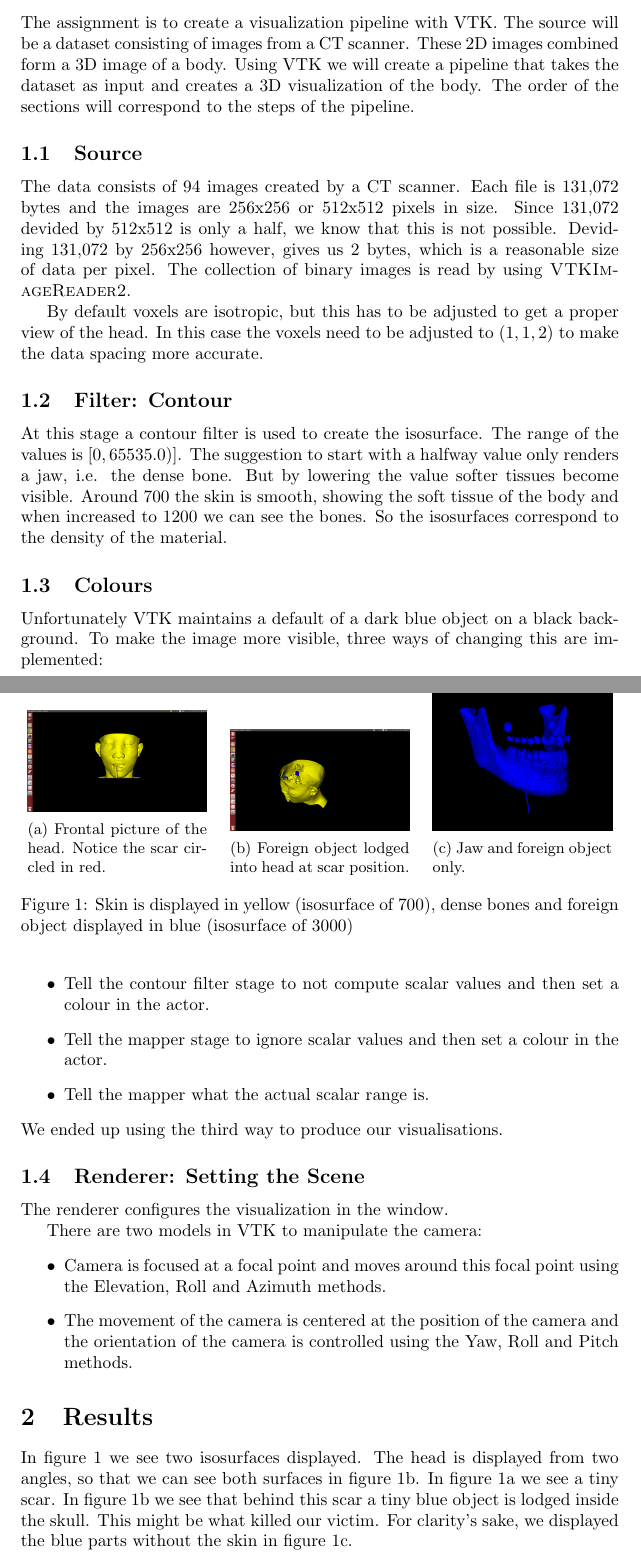
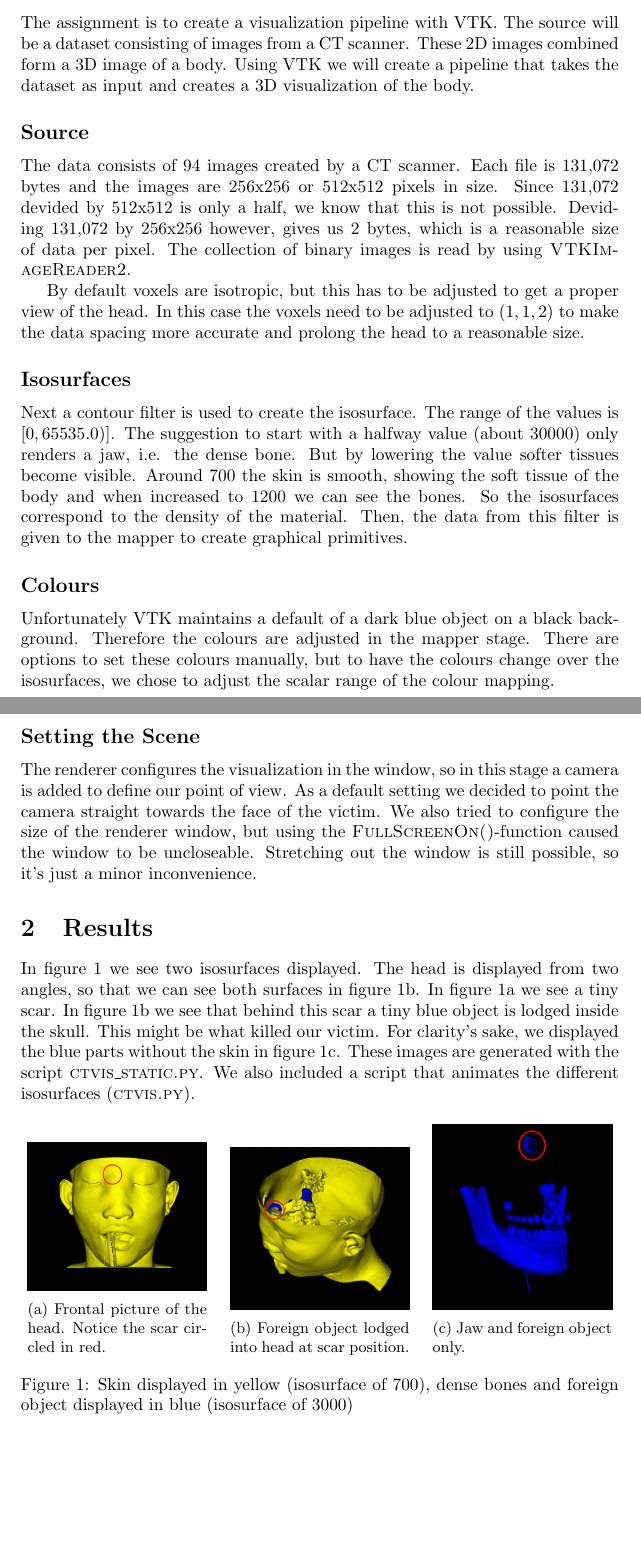
Before and after one commit to SanderNugteren/SVVR2014, a LaTeX document (ass2/report/SVVR_report2.tex): two parts of pages 1 and 2 of 2, joined at a grey line, cut so that both start at the same text, the shorter picture padded with empty space. Compiled offline with pdfLaTeX.

Commit message:
report finalized

```diff
--- a/ass2/report/SVVR_report2.tex
+++ b/ass2/report/SVVR_report2.tex
@@ -9,35 +9,21 @@
 \maketitle
 
 \section{Visualization Pipeline}
-The assignment is to create a visualization pipeline with VTK. The source will be a dataset consisting of images from a CT scanner. These 2D images combined form a 3D image of a body. Using VTK we will create a pipeline that takes the dataset as input and creates a 3D visualization of the body. The order of the sections will correspond to the steps of the pipeline.
+The assignment is to create a visualization pipeline with VTK. The source will be a dataset consisting of images from a CT scanner. These 2D images combined form a 3D image of a body. Using VTK we will create a pipeline that takes the dataset as input and creates a 3D visualization of the body.
 
-\subsection{Source}
+\subsection*{Source}
 The data consists of 94 images created by a CT scanner. Each file is 131,072 bytes and the images are 256x256 or 512x512 pixels in size. Since 131,072 devided by 512x512 is only a half, we know that this is not possible. Deviding 131,072 by 256x256 however, gives us 2 bytes, which is a reasonable size of data per pixel. The collection of binary images is read by using \textsc{VTKImageReader2}.
 
-By default voxels are isotropic, but this has to be adjusted to get a proper view of the head. In this case the voxels need to be adjusted to $(1,1,2)$ to make the data spacing more accurate.
+By default voxels are isotropic, but this has to be adjusted to get a proper view of the head. In this case the voxels need to be adjusted to $(1,1,2)$ to make the data spacing more accurate and prolong the head to a reasonable size.
 
-\subsection{Filter: Contour}
-At this stage a contour filter is used to create the isosurface. The range of the values is $\left[ 0,  65535.0) \right]$. The suggestion to start with a halfway value only renders a jaw, i.e. the dense bone. But by lowering the value softer tissues become visible. Around $700$ the skin is smooth, showing the soft tissue of the body and when increased to $1200$ we can see the bones. So the isosurfaces correspond to the density of the material.
+\subsection*{Isosurfaces}
+Next a contour filter is used to create the isosurface. The range of the values is $\left[ 0,  65535.0) \right]$. The suggestion to start with a halfway value (about $30000$) only renders a jaw, i.e. the dense bone. But by lowering the value softer tissues become visible. Around $700$ the skin is smooth, showing the soft tissue of the body and when increased to $1200$ we can see the bones. So the isosurfaces correspond to the density of the material. Then, the data from this filter is given to the mapper to create graphical primitives.
 
-\subsection{Colours}
-Unfortunately VTK maintains a default of a dark blue object on a black background. To make the image more visible, three ways of changing this are implemented:
-\begin{itemize}
-\item Tell the contour filter stage to not compute scalar values and then set a
-	colour in the actor.
-\item Tell the mapper stage to ignore scalar values and then set a colour in
-	the actor.
-\item Tell the mapper what the actual scalar range is.
-\end{itemize}
-We ended up using the third way to produce our visualisations.
+\subsection*{Colours}
+Unfortunately VTK maintains a default of a dark blue object on a black background. Therefore the colours are adjusted in the mapper stage. There are options to set these colours manually, but to have the colours change over the isosurfaces, we chose to adjust the scalar range of the colour mapping.
 
-\subsection{Renderer: Setting the Scene}
-The renderer configures the visualization in the window.
-
-There are two models in VTK to manipulate the camera:
-\begin{itemize}
-\item Camera is focused at a focal point and moves around this focal point using the Elevation, Roll and Azimuth methods.
-\item The movement of the camera is centered at the position of the camera and the orientation of the camera is controlled using the Yaw, Roll and Pitch methods.
-\end{itemize}
+\subsection*{Setting the Scene}
+The renderer configures the visualization in the window, so in this stage a camera is added to define our point of view. As a default setting we decided to point the camera straight towards the face of the victim. We also tried to configure the size of the renderer window, but using the \textsc{FullScreenOn()}-function caused the window to be uncloseable. Stretching out the window is still possible, so it's just a minor inconvenience.
 
 
 \section{Results}
@@ -49,8 +35,10 @@ In figure \ref{fig:skull1} we see that behind this scar a tiny blue object is
 lodged inside the skull. This might be what killed our victim.
 For clarity's sake, we displayed the blue parts without the skin in figure
 \ref{fig:jaw}.
+These images are generated with the script \textsc{ctvis\_static.py}. We also
+included a script that animates the different isosurfaces (\textsc{ctvis.py}).
 
-\begin{figure}
+\begin{figure}[h]
 	\centering
 	\begin{subfigure}[b]{0.3\textwidth}
 		\includegraphics[width=\textwidth]{skull0}
@@ -70,7 +58,7 @@ For clarity's sake, we displayed the blue parts without the skin in figure
 			\caption{Jaw and foreign object only.}
 			\label{fig:jaw}
 	\end{subfigure}
-	\caption{Skin is displayed in yellow (isosurface of 700), dense bones and
+	\caption{Skin displayed in yellow (isosurface of 700), dense bones and
 	foreign object displayed in blue (isosurface of 3000)}\label{fig:skulls}
 \end{figure}
 
```
Also changed, not shown: ass2/report/SVVR_report2.pdf, ass2/report/jaw.png, ass2/report/skull0.png, ass2/report/skull1.png.
